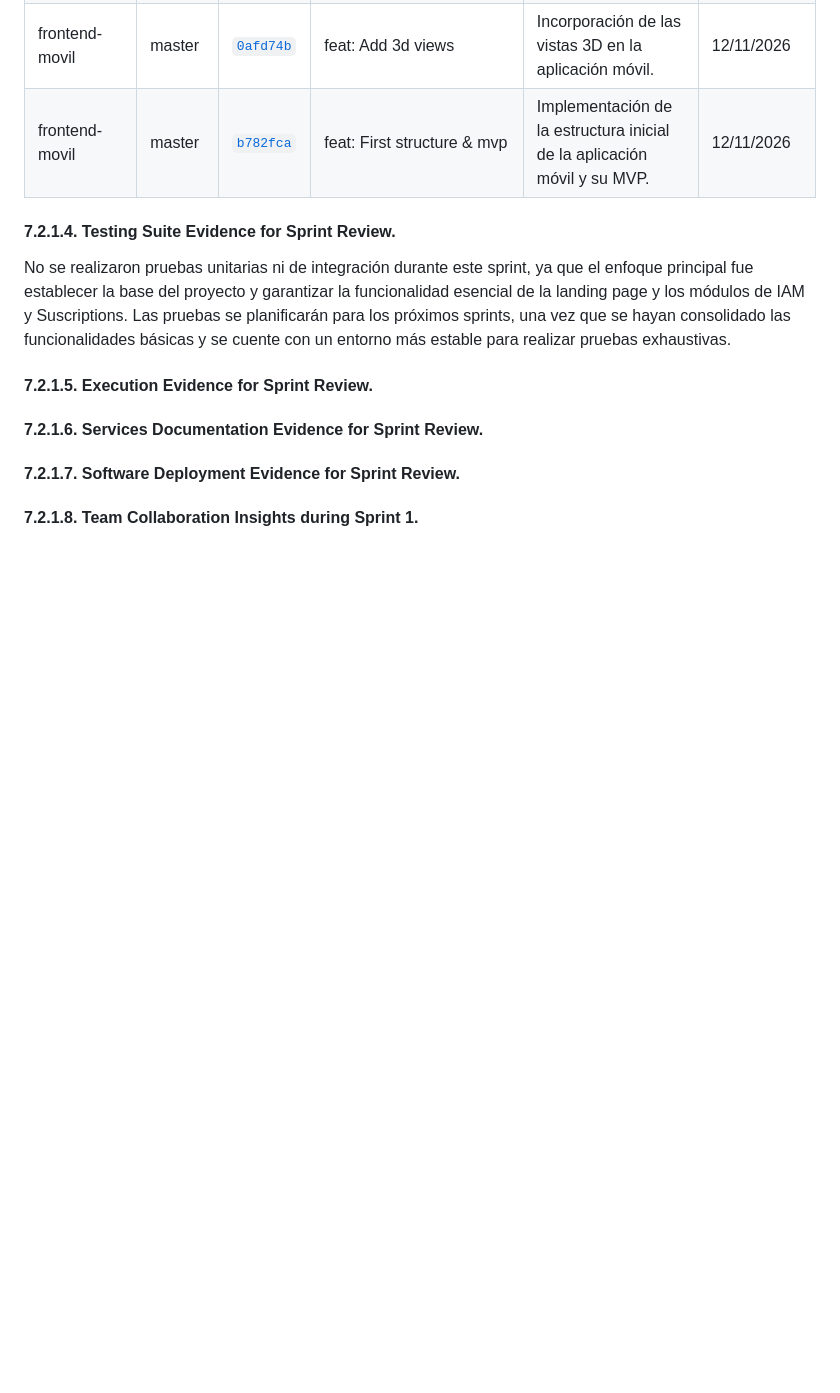
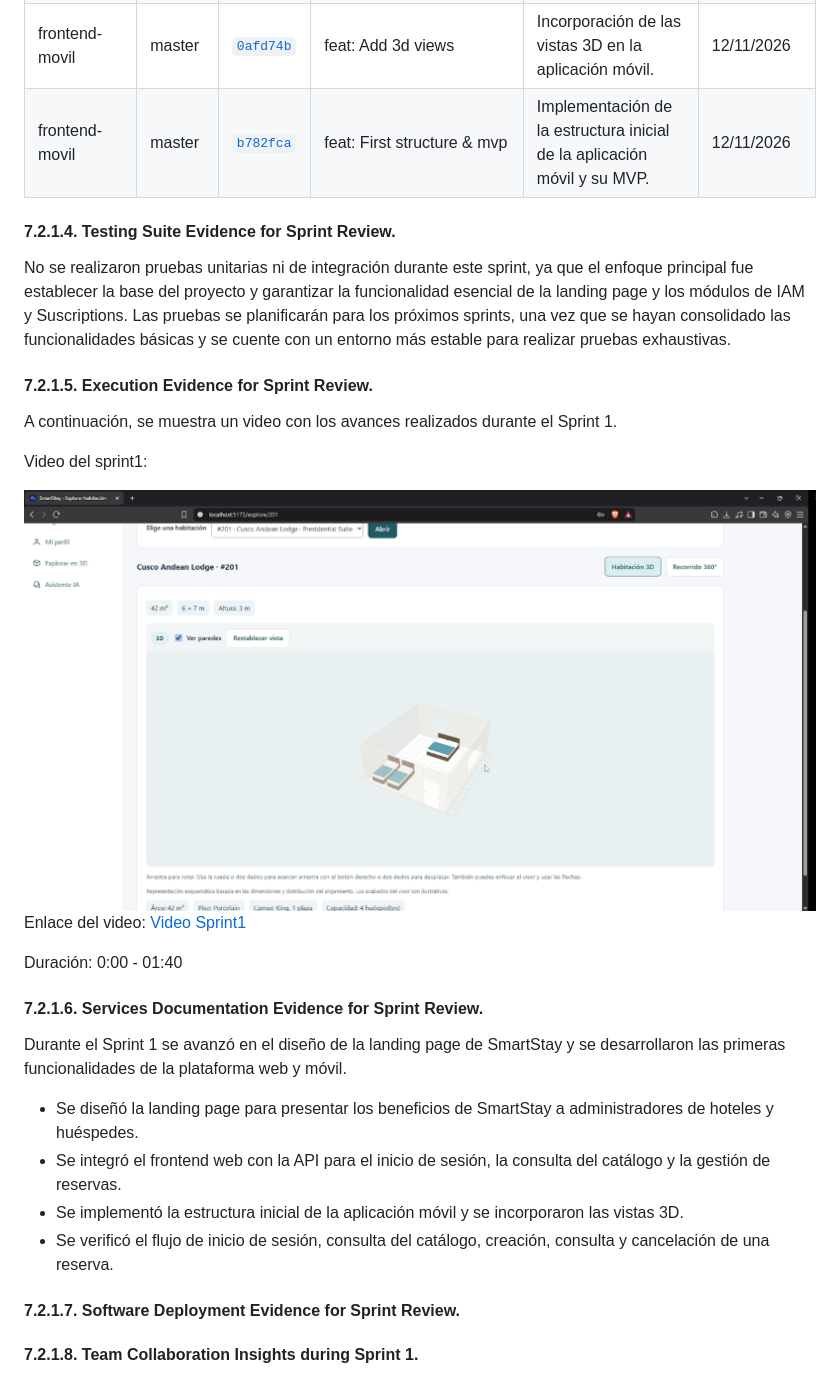
Before and after one commit to 1ASI0728-9077-SmartStay-Movildev/upc-pre-202610-1asi0728-9077-SmartStay-report, a Markdown page: 08-cap7-product-implementation-validation-deployment.md, the part around the change. Drawn GitHub-style; pictures changed too: assets/images/cap7/video-execution-1.png (added); blank space fills up the shorter version.

Commit message:
docs: add execution evidence.

```diff
--- a/08-cap7-product-implementation-validation-deployment.md
+++ b/08-cap7-product-implementation-validation-deployment.md
@@ -564,8 +564,27 @@ No se realizaron pruebas unitarias ni de integración durante este sprint, ya qu
 
 #### 7.2.1.5. Execution Evidence for Sprint Review.
 
+A continuación, se muestra un video con los avances realizados durante el Sprint 1.
+
+Video del sprint1:
+
+<img src="assets/images/cap7/video-execution-1.png" alt="cap7" style="height: 500px !important; width: 700px !important;">
+
+Enlace del video: [Video Sprint1](https://youtu.be/ByMxDpFIc1c)
+
+Duración: 0:00 - 01:40
+
 #### 7.2.1.6. Services Documentation Evidence for Sprint Review.
+
+Durante el Sprint 1 se avanzó en el diseño de la landing page de SmartStay y se desarrollaron las primeras funcionalidades de la plataforma web y móvil.
+
+- Se diseñó la landing page para presentar los beneficios de SmartStay a administradores de hoteles y huéspedes.
+- Se integró el frontend web con la API para el inicio de sesión, la consulta del catálogo y la gestión de reservas.
+- Se implementó la estructura inicial de la aplicación móvil y se incorporaron las vistas 3D.
+- Se verificó el flujo de inicio de sesión, consulta del catálogo, creación, consulta y cancelación de una reserva.
 
 #### 7.2.1.7. Software Deployment Evidence for Sprint Review.
 
+
+
 #### 7.2.1.8. Team Collaboration Insights during Sprint 1.
```
